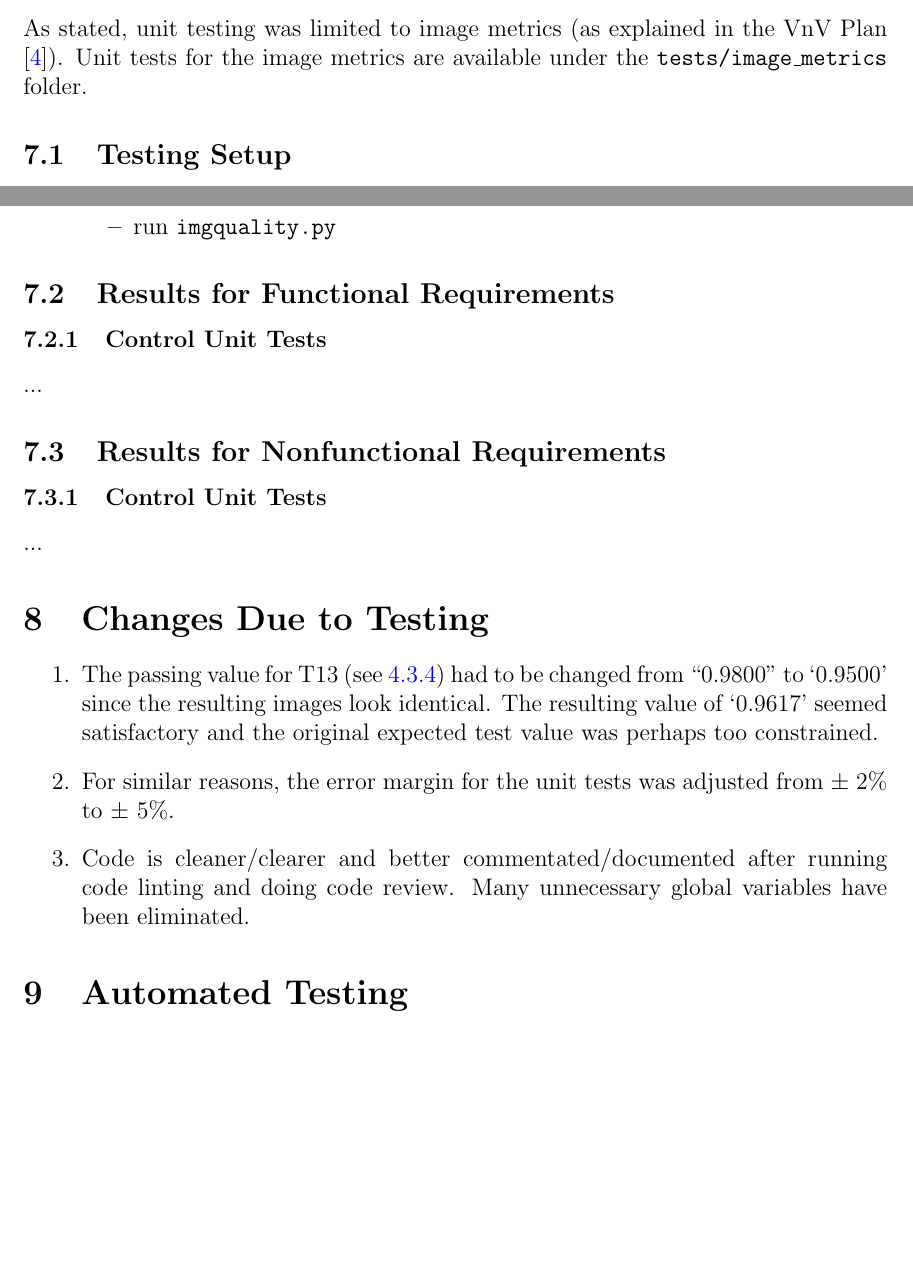
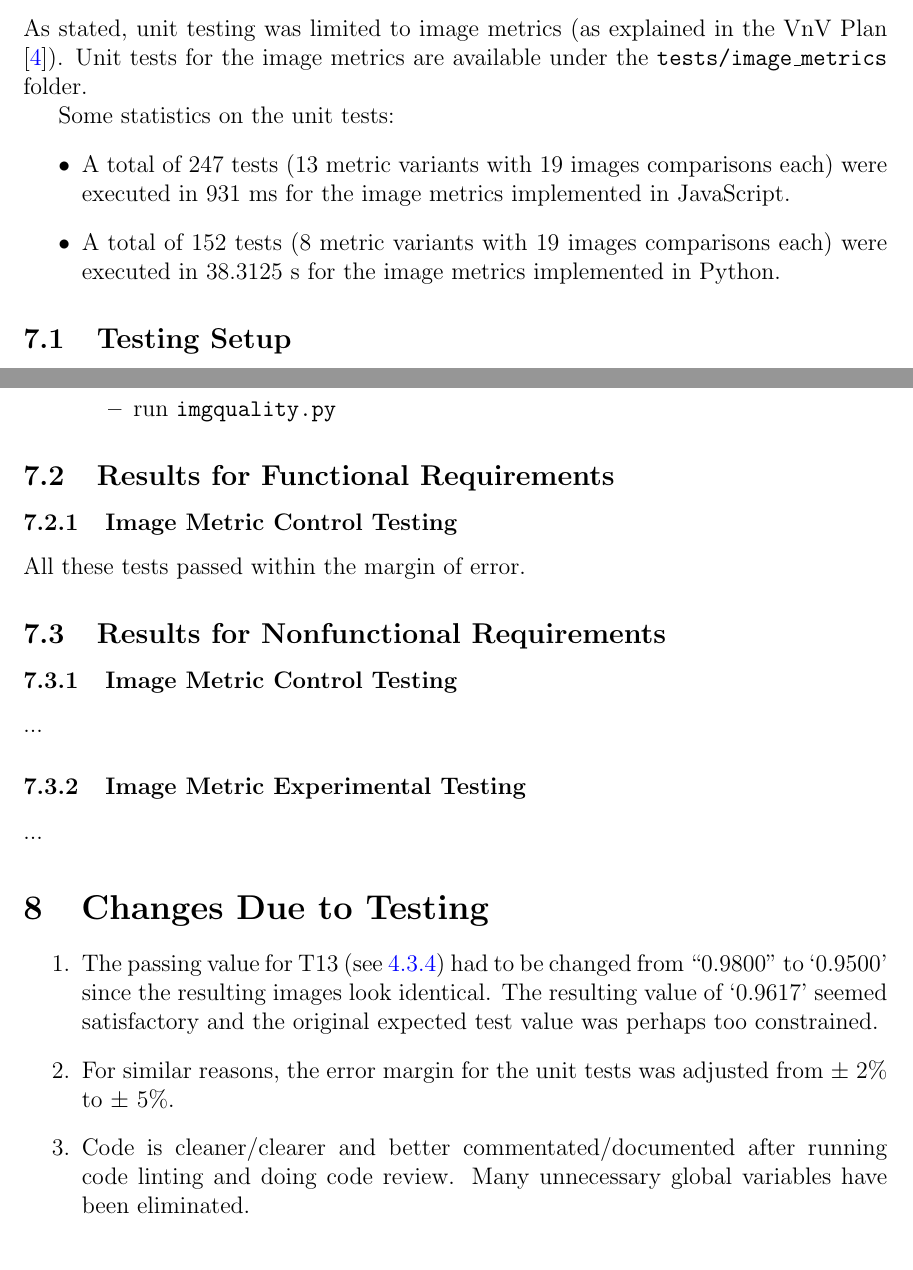
Before and after one commit to joedf/CAS741_w23, a LaTeX document (docs/VnVReport/VnVReport.tex): two parts of pages 18 and 19 of 22 before the commit and two parts of pages 18 and 19 of 23 after it, joined at a grey line, cut so that both start at the same text, the shorter picture padded with empty space. Compiled offline with pdfLaTeX.

Commit message:
Vnv - start unit section

```diff
--- a/docs/VnVReport/VnVReport.tex
+++ b/docs/VnVReport/VnVReport.tex
@@ -1,6 +1,8 @@
 \documentclass[12pt, titlepage]{article}
 
 \usepackage[a4paper, total={6in, 8in}]{geometry}
+
+\usepackage{siunitx}
 
 \usepackage{booktabs}
 \usepackage{tabularx}
@@ -344,6 +347,15 @@ is not available for comparison.
 As stated, unit testing was limited to image metrics (as explained in the VnV Plan \cite{VnV_plan}).
 Unit tests for the image metrics are available under the \code{tests/image\_metrics} folder.
 
+Some statistics on the unit tests:
+\begin{itemize}
+  \item A total of 247 tests (13 metric variants with 19 images comparisons each) were
+    executed in 931 \si{ms} for the image metrics implemented in JavaScript.
+  \item A total of 152 tests (8 metric variants with 19 images comparisons each) were
+    executed in 38.3125 \si{s} for the image metrics implemented in Python.
+\end{itemize}
+
+
 \subsection{Testing Setup}
 The following are general instructions (repeated here for convenience to the reader)
 to run the tests (each in their own subfolder).
@@ -368,11 +380,13 @@ to run the tests (each in their own subfolder).
 \end{itemize}
 
 \subsection{Results for Functional Requirements}
-\subsubsection{Control Unit Tests}
-...
+\subsubsection{Image Metric Control Testing}
+All these tests passed within the margin of error.
 
 \subsection{Results for Nonfunctional Requirements}
-\subsubsection{Control Unit Tests}
+\subsubsection{Image Metric Control Testing}
+...
+\subsubsection{Image Metric Experimental Testing}
 ...
 
 \section{Changes Due to Testing}
```
Also changed, not shown: docs/VnVReport/VnVReport.tex (3 more changed lines), 1 other file.
